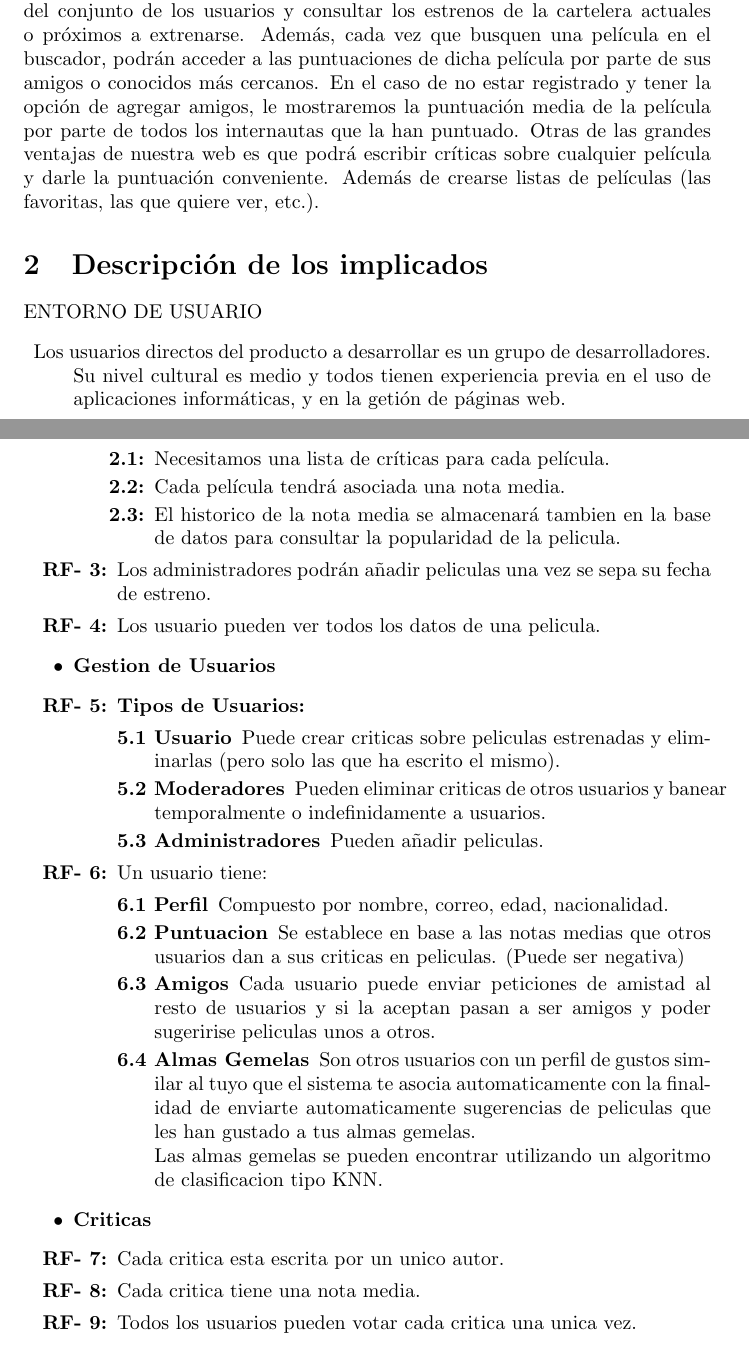
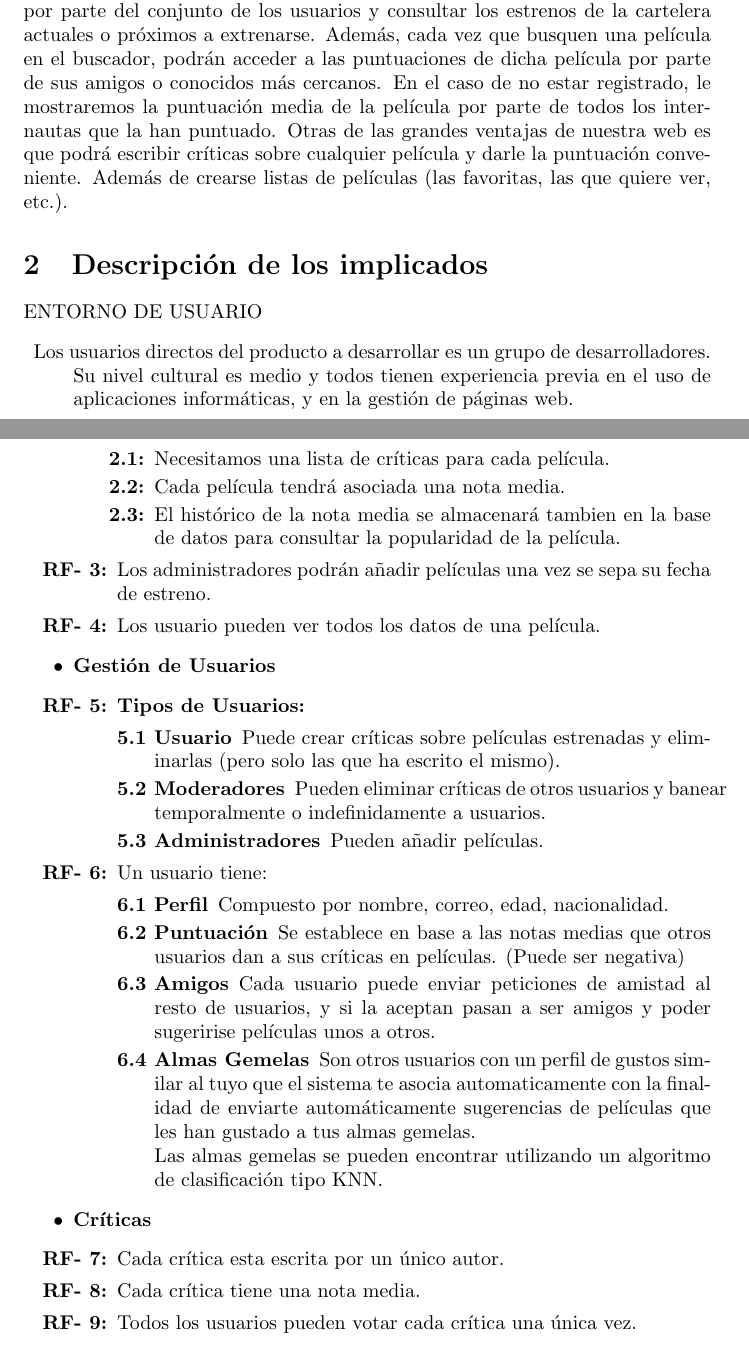
Before and after one commit to RNogales94/FIS-Practicas, a LaTeX document (Practica.tex): two parts of pages 1 and 5 of 9, joined at a grey line, cut so that both start at the same text. Compiled offline with pdfLaTeX.

Commit message:
Update Practica.tex

```diff
--- a/Practica.tex
+++ b/Practica.tex
@@ -27,14 +27,14 @@ recomendaciones por parte del conjunto de los usuarios y consultar los estrenos
 extrenarse.
 Además, cada vez que busquen una película en el buscador, podrán acceder a las puntuaciones de dicha película por parte de
 sus amigos o conocidos más cercanos.
-En el caso de no estar registrado y tener la opción de agregar amigos, le mostraremos la puntuación media de la película
+En el caso de no estar registrado, le mostraremos la puntuación media de la película
 por parte de todos los internautas que la han puntuado.
 Otras de las grandes ventajas de nuestra web es que podrá escribir críticas sobre cualquier película y darle la puntuación
 conveniente. Además de crearse listas de películas (las favoritas, las que quiere ver, etc.).
 \section{Descripción de los implicados}
 ENTORNO DE USUARIO
 \begin{description}
-\item Los usuarios directos del producto a desarrollar es un grupo de desarrolladores. Su nivel cultural es medio y todos tienen experiencia previa en el uso de aplicaciones informáticas, y en la getión de páginas web.
+\item Los usuarios directos del producto a desarrollar es un grupo de desarrolladores. Su nivel cultural es medio y todos tienen experiencia previa en el uso de aplicaciones informáticas, y en la gestión de páginas web.
 \end{description}
 \vspace{3cm}
 RESUMEN DE LOS IMPLICADOS
@@ -179,41 +179,41 @@ PRINICIPALES NECESIDADES DE LOS IMPLICADOS
 			\begin{enumerate}[label=\bfseries 2.\arabic*:]
 				\item Necesitamos una lista de críticas para cada película.
 				\item Cada película tendrá asociada una nota media.
-				\item El historico de la nota media se almacenará tambien en la base de datos para consultar la popularidad de la pelicula.
+				\item El histórico de la nota media se almacenará tambien en la base de datos para consultar la popularidad de la película.
 			\end{enumerate}
-		\item Los administradores podrán añadir peliculas una vez se sepa su fecha de estreno.
-		\item Los usuario pueden ver todos los datos de una pelicula.
+		\item Los administradores podrán añadir películas una vez se sepa su fecha de estreno.
+		\item Los usuario pueden ver todos los datos de una película.
 		\end{enumerate}
 
 
-	\item \textbf{Gestion de Usuarios}
+	\item \textbf{Gestión de Usuarios}
 		\begin{enumerate}[label=\bfseries RF- \arabic*:]
 		\setcounter{enumi}{4}
 		\item \textbf{Tipos de Usuarios:}
 			\begin{description}
-				\item[5.1 Usuario] Puede crear criticas sobre peliculas estrenadas y eliminarlas (pero solo las que ha escrito el mismo).
-				\item[5.2 Moderadores] Pueden eliminar criticas de otros usuarios y banear temporalmente o indefinidamente a usuarios.
-				\item[5.3 Administradores] Pueden añadir peliculas.
+				\item[5.1 Usuario] Puede crear críticas sobre películas estrenadas y eliminarlas (pero solo las que ha escrito el mismo).
+				\item[5.2 Moderadores] Pueden eliminar críticas de otros usuarios y banear temporalmente o indefinidamente a usuarios.
+				\item[5.3 Administradores] Pueden añadir películas.
 			\end{description}
 		\item Un usuario tiene:
 			\begin{description}
 				\item[6.1 Perfil] Compuesto por nombre, correo, edad, nacionalidad.
-				\item[6.2 Puntuacion] Se establece en base a las notas medias que otros usuarios dan a sus criticas en peliculas. (Puede ser negativa)
-				\item[6.3 Amigos] Cada usuario puede enviar peticiones de amistad al resto de usuarios y si la aceptan pasan a ser amigos y poder sugeririse peliculas unos a otros.
-				\item[6.4 Almas Gemelas] Son otros usuarios con un perfil de gustos similar al tuyo que el sistema te asocia automaticamente con la finalidad de enviarte automaticamente sugerencias de peliculas que les han gustado a tus almas gemelas.
-				\\Las almas gemelas se pueden encontrar utilizando un algoritmo de clasificacion tipo KNN.
+				\item[6.2 Puntuación] Se establece en base a las notas medias que otros usuarios dan a sus críticas en películas. (Puede ser negativa)
+				\item[6.3 Amigos] Cada usuario puede enviar peticiones de amistad al resto de usuarios, y si la aceptan pasan a ser amigos y poder sugeririse películas unos a otros.
+				\item[6.4 Almas Gemelas] Son otros usuarios con un perfil de gustos similar al tuyo que el sistema te asocia automaticamente con la finalidad de enviarte automáticamente sugerencias de películas que les han gustado a tus almas gemelas.
+				\\Las almas gemelas se pueden encontrar utilizando un algoritmo de clasificación tipo KNN.
 			\end{description}
 		\end{enumerate}
 
-	\item \textbf{Criticas}
+	\item \textbf{Críticas}
 		\begin{enumerate}[label=\bfseries RF- \arabic*:]
 		\setcounter{enumi}{6}
-		\item Cada critica esta escrita por un unico autor.
-		\item Cada critica tiene una nota media.
-		\item Todos los usuarios pueden votar cada critica una unica vez.
-		\item Un usuario puede cambiar su voto sobre una critica.
-		\item Un usuario puede comentar una critica.
-		\item Un comentario en una critica puede ser comentado por otros usuarios.
+		\item Cada crítica esta escrita por un único autor.
+		\item Cada crítica tiene una nota media.
+		\item Todos los usuarios pueden votar cada crítica una única vez.
+		\item Un usuario puede cambiar su voto sobre una crítica.
+		\item Un usuario puede comentar una crítica.
+		\item Un comentario en una crítica puede ser comentado por otros usuarios.
 		\end{enumerate}
 	\end{itemize}
 
```
Also changed, not shown: Practica.tex (22 more changed lines).
